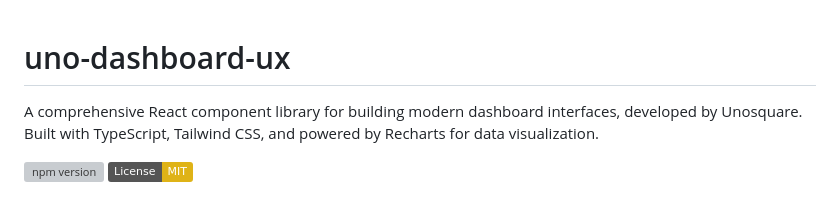
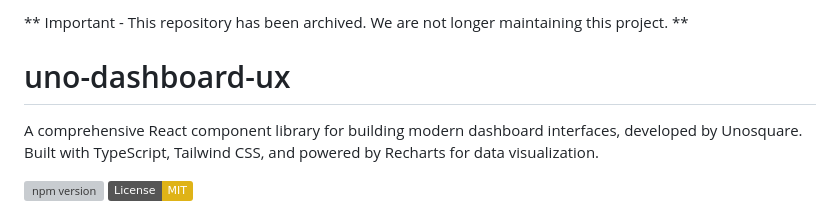
Before and after one commit to unosquare/uno-dashboard-ux, a Markdown page: README.md, the part around the change. Rendered like a GitHub page; badges without logos; grey boxes are pictures that could not be loaded.

Commit message:
[skip ci] Add archived notice to README

```diff
--- a/README.md
+++ b/README.md
@@ -1,3 +1,4 @@
+** Important - This repository has been archived. We are not longer maintaining this project.  **
 # uno-dashboard-ux
 
 A comprehensive React component library for building modern dashboard interfaces, developed by Unosquare. Built with TypeScript, Tailwind CSS, and powered by Recharts for data visualization.
```
